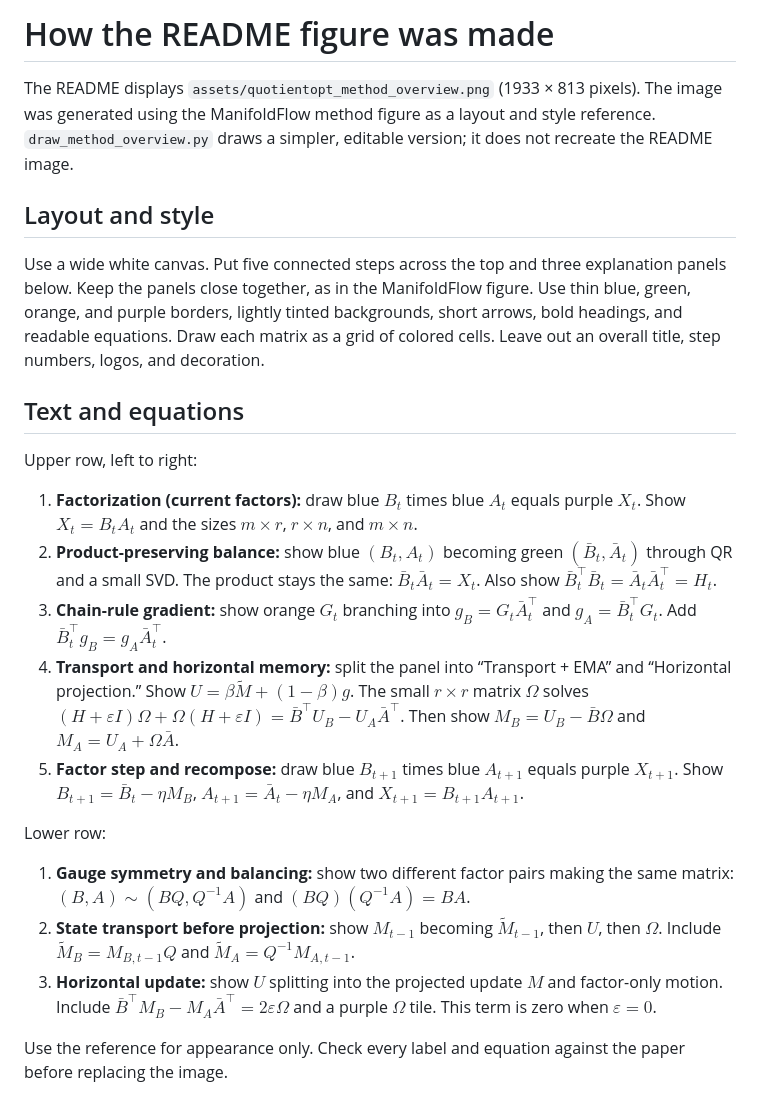
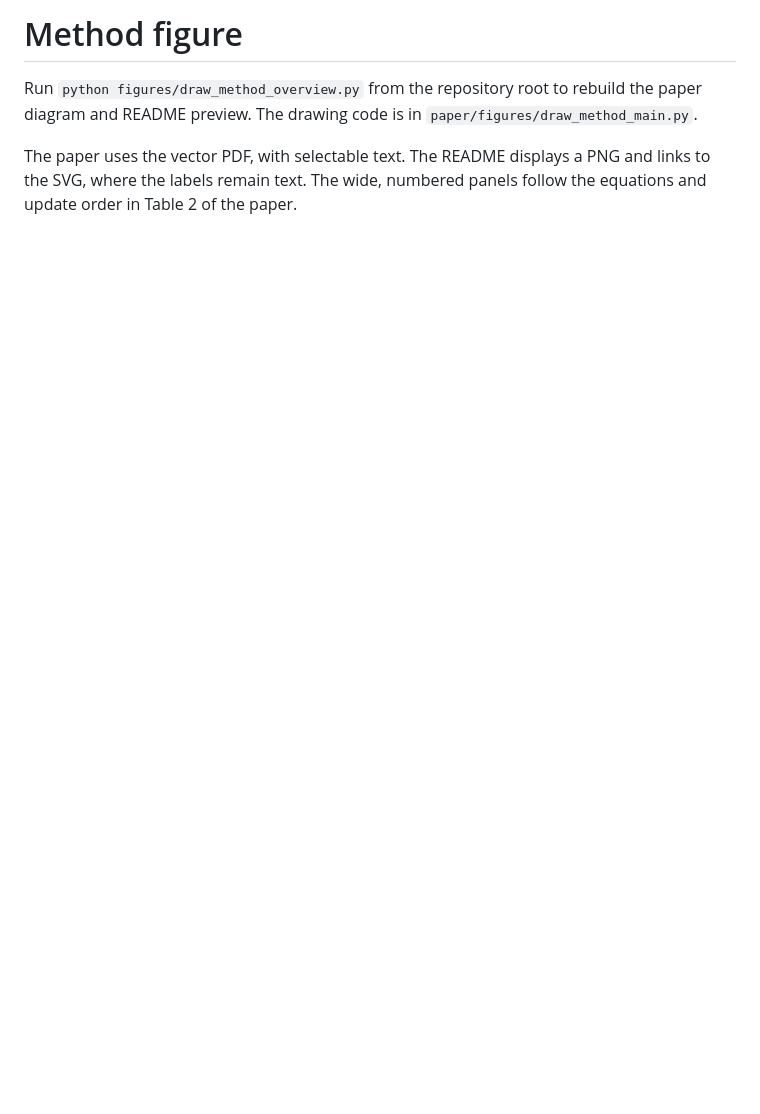
Before and after one commit to Hik289/manifold-quotient-optimization, a Markdown page: figures/method_overview_prompt.md, the part around the change. Rendered like a GitHub page; blank space fills up the shorter version.

```diff
--- a/figures/method_overview_prompt.md
+++ b/figures/method_overview_prompt.md
@@ -1,25 +1,5 @@
-# How the README figure was made
+# Method figure
 
-The README displays `assets/quotientopt_method_overview.png` (1933 × 813 pixels). The image was generated using the ManifoldFlow method figure as a layout and style reference. `draw_method_overview.py` draws a simpler, editable version; it does not recreate the README image.
+Run `python figures/draw_method_overview.py` from the repository root to rebuild the paper diagram and README preview. The drawing code is in `paper/figures/draw_method_main.py`.
 
-## Layout and style
-
-Use a wide white canvas. Put five connected steps across the top and three explanation panels below. Keep the panels close together, as in the ManifoldFlow figure. Use thin blue, green, orange, and purple borders, lightly tinted backgrounds, short arrows, bold headings, and readable equations. Draw each matrix as a grid of colored cells. Leave out an overall title, step numbers, logos, and decoration.
-
-## Text and equations
-
-Upper row, left to right:
-
-1. **Factorization (current factors):** draw blue $B_t$ times blue $A_t$ equals purple $X_t$. Show $X_t=B_tA_t$ and the sizes $m\times r$, $r\times n$, and $m\times n$.
-2. **Product-preserving balance:** show blue $(B_t,A_t)$ becoming green $(\bar B_t,\bar A_t)$ through QR and a small SVD. The product stays the same: $\bar B_t\bar A_t=X_t$. Also show $\bar B_t^\top\bar B_t=\bar A_t\bar A_t^\top=H_t$.
-3. **Chain-rule gradient:** show orange $G_t$ branching into $g_B=G_t\bar A_t^\top$ and $g_A=\bar B_t^\top G_t$. Add $\bar B_t^\top g_B=g_A\bar A_t^\top$.
-4. **Transport and horizontal memory:** split the panel into “Transport + EMA” and “Horizontal projection.” Show $U=\beta\widetilde M+(1-\beta)g$. The small $r\times r$ matrix $\Omega$ solves $(H+\varepsilon I)\Omega+\Omega(H+\varepsilon I)=\bar B^\top U_B-U_A\bar A^\top$. Then show $M_B=U_B-\bar B\Omega$ and $M_A=U_A+\Omega\bar A$.
-5. **Factor step and recompose:** draw blue $B_{t+1}$ times blue $A_{t+1}$ equals purple $X_{t+1}$. Show $B_{t+1}=\bar B_t-\eta M_B$, $A_{t+1}=\bar A_t-\eta M_A$, and $X_{t+1}=B_{t+1}A_{t+1}$.
-
-Lower row:
-
-1. **Gauge symmetry and balancing:** show two different factor pairs making the same matrix: $(B,A)\sim(BQ,Q^{-1}A)$ and $(BQ)(Q^{-1}A)=BA$.
-2. **State transport before projection:** show $M_{t-1}$ becoming $\widetilde M_{t-1}$, then $U$, then $\Omega$. Include $\widetilde M_B=M_{B,t-1}Q$ and $\widetilde M_A=Q^{-1}M_{A,t-1}$.
-3. **Horizontal update:** show $U$ splitting into the projected update $M$ and factor-only motion. Include $\bar B^\top M_B-M_A\bar A^\top=2\varepsilon\Omega$ and a purple $\Omega$ tile. This term is zero when $\varepsilon=0$.
-
-Use the reference for appearance only. Check every label and equation against the paper before replacing the image.
+The paper uses the vector PDF, with selectable text. The README displays a PNG and links to the SVG, where the labels remain text. The wide, numbered panels follow the equations and update order in Table 2 of the paper.
```
Also changed, not shown: README.md (+1 -1 lines), paper/figures/fig_method_main.png (added), 6 other files.
